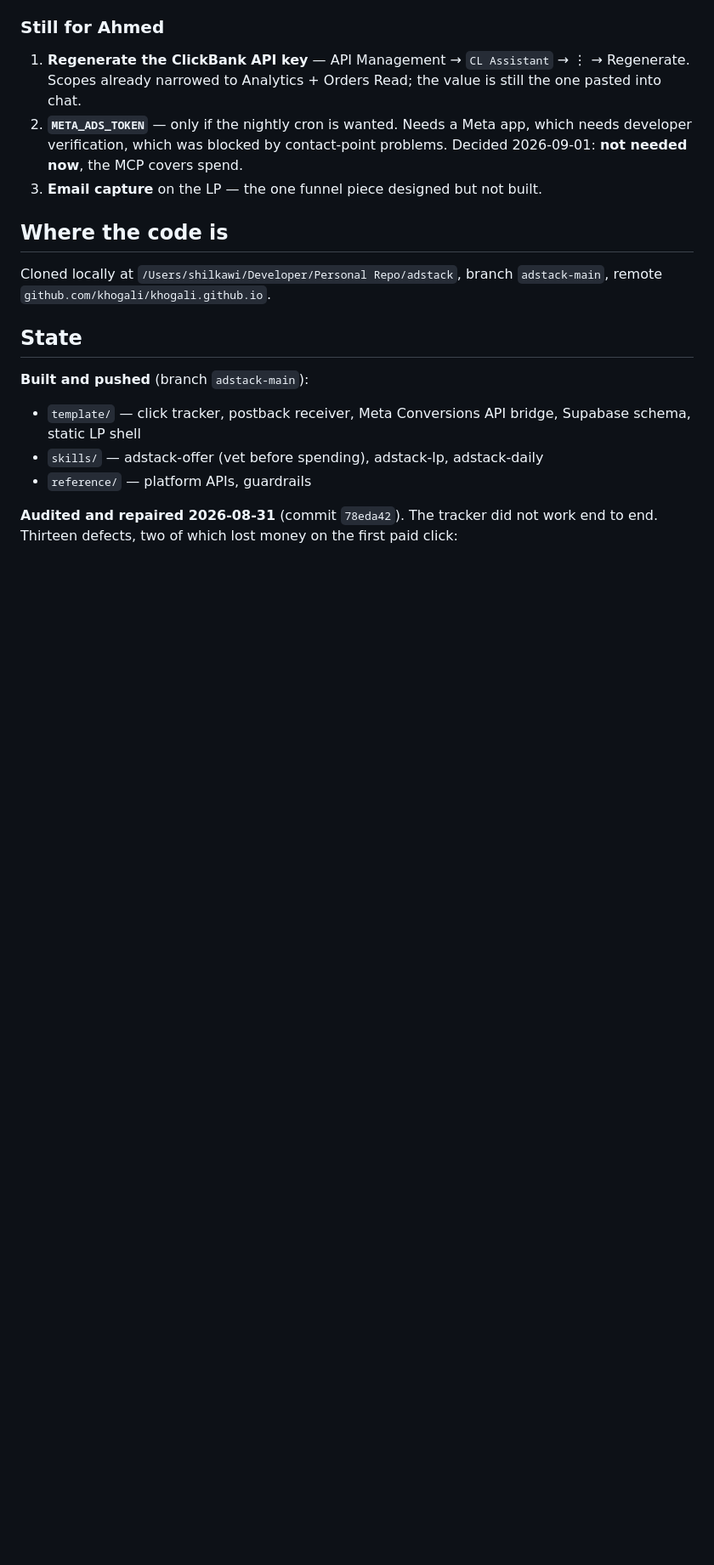
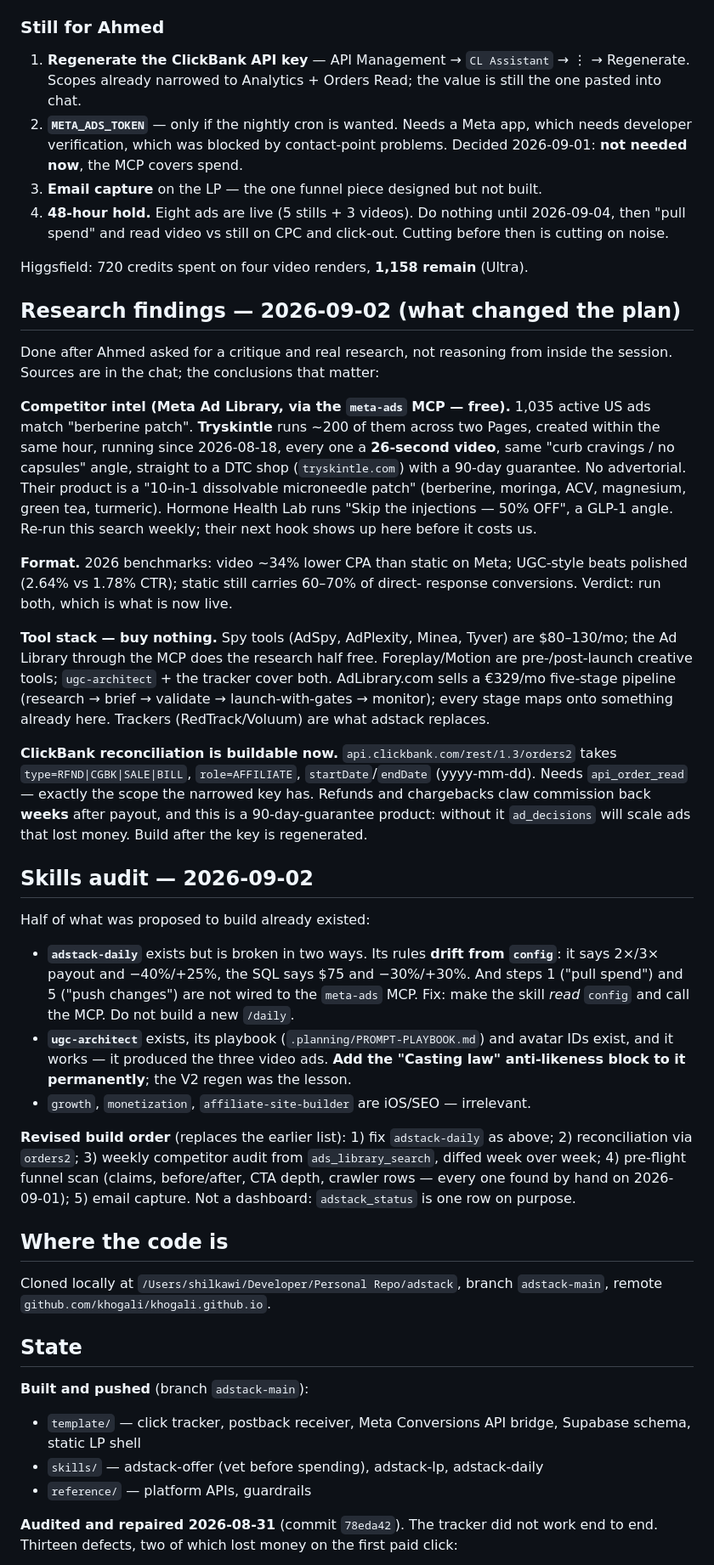
Before and after one commit to khogali/khogali.github.io, a Markdown page: HANDOFF.md, the part around one of its changes. Shown at 85% size. Drawn GitHub-style; blank space fills up the shorter version.

Commit message:
docs: research findings, skills audit, revised build order, 48h hold
Co-Authored-By: Claude Fable 5.1 <noreply@anthropic.com>

```diff
--- a/HANDOFF.md
+++ b/HANDOFF.md
@@ -136,6 +136,67 @@ hours.** Then "pull spend" and compare video vs still on CPC and click-out.
    which needs developer verification, which was blocked by contact-point
    problems. Decided 2026-09-01: **not needed now**, the MCP covers spend.
 3. **Email capture** on the LP — the one funnel piece designed but not built.
+4. **48-hour hold.** Eight ads are live (5 stills + 3 videos). Do nothing until
+   2026-09-04, then "pull spend" and read video vs still on CPC and click-out.
+   Cutting before then is cutting on noise.
+
+Higgsfield: 720 credits spent on four video renders, **1,158 remain** (Ultra).
+
+## Research findings — 2026-09-02 (what changed the plan)
+
+Done after Ahmed asked for a critique and real research, not reasoning from
+inside the session. Sources are in the chat; the conclusions that matter:
+
+**Competitor intel (Meta Ad Library, via the `meta-ads` MCP — free).**
+1,035 active US ads match "berberine patch". **Tryskintle** runs ~200 of them
+across two Pages, created within the same hour, running since 2026-08-18, every
+one a **26-second video**, same "curb cravings / no capsules" angle, straight
+to a DTC shop (`tryskintle.com`) with a 90-day guarantee. No advertorial. Their
+product is a "10-in-1 dissolvable microneedle patch" (berberine, moringa, ACV,
+magnesium, green tea, turmeric). Hormone Health Lab runs "Skip the injections —
+50% OFF", a GLP-1 angle. Re-run this search weekly; their next hook shows up
+here before it costs us.
+
+**Format.** 2026 benchmarks: video ~34% lower CPA than static on Meta; UGC-style
+beats polished (2.64% vs 1.78% CTR); static still carries 60–70% of direct-
+response conversions. Verdict: run both, which is what is now live.
+
+**Tool stack — buy nothing.** Spy tools (AdSpy, AdPlexity, Minea, Tyver) are
+$80–130/mo; the Ad Library through the MCP does the research half free.
+Foreplay/Motion are pre-/post-launch creative tools; `ugc-architect` + the
+tracker cover both. AdLibrary.com sells a €329/mo five-stage pipeline
+(research → brief → validate → launch-with-gates → monitor); every stage maps
+onto something already here. Trackers (RedTrack/Voluum) are what adstack
+replaces.
+
+**ClickBank reconciliation is buildable now.** `api.clickbank.com/rest/1.3/orders2`
+takes `type=RFND|CGBK|SALE|BILL`, `role=AFFILIATE`, `startDate`/`endDate`
+(yyyy-mm-dd). Needs `api_order_read` — exactly the scope the narrowed key has.
+Refunds and chargebacks claw commission back **weeks** after payout, and this
+is a 90-day-guarantee product: without it `ad_decisions` will scale ads that
+lost money. Build after the key is regenerated.
+
+## Skills audit — 2026-09-02
+
+Half of what was proposed to build already existed:
+
+- **`adstack-daily`** exists but is broken in two ways. Its rules **drift from
+  `config`**: it says 2×/3× payout and −40%/+25%, the SQL says $75 and
+  −30%/+30%. And steps 1 ("pull spend") and 5 ("push changes") are not wired to
+  the `meta-ads` MCP. Fix: make the skill *read* `config` and call the MCP.
+  Do not build a new `/daily`.
+- **`ugc-architect`** exists, its playbook (`.planning/PROMPT-PLAYBOOK.md`) and
+  avatar IDs exist, and it works — it produced the three video ads. **Add the
+  "Casting law" anti-likeness block to it permanently**; the V2 regen was the
+  lesson.
+- `growth`, `monetization`, `affiliate-site-builder` are iOS/SEO — irrelevant.
+
+**Revised build order** (replaces the earlier list): 1) fix `adstack-daily`
+as above; 2) reconciliation via `orders2`; 3) weekly competitor audit from
+`ads_library_search`, diffed week over week; 4) pre-flight funnel scan
+(claims, before/after, CTA depth, crawler rows — every one found by hand on
+2026-09-01); 5) email capture. Not a dashboard: `adstack_status` is one row on
+purpose.
 
 ## Where the code is
 
```
Also changed, not shown: other parts of HANDOFF.md (+1 -1 lines).
